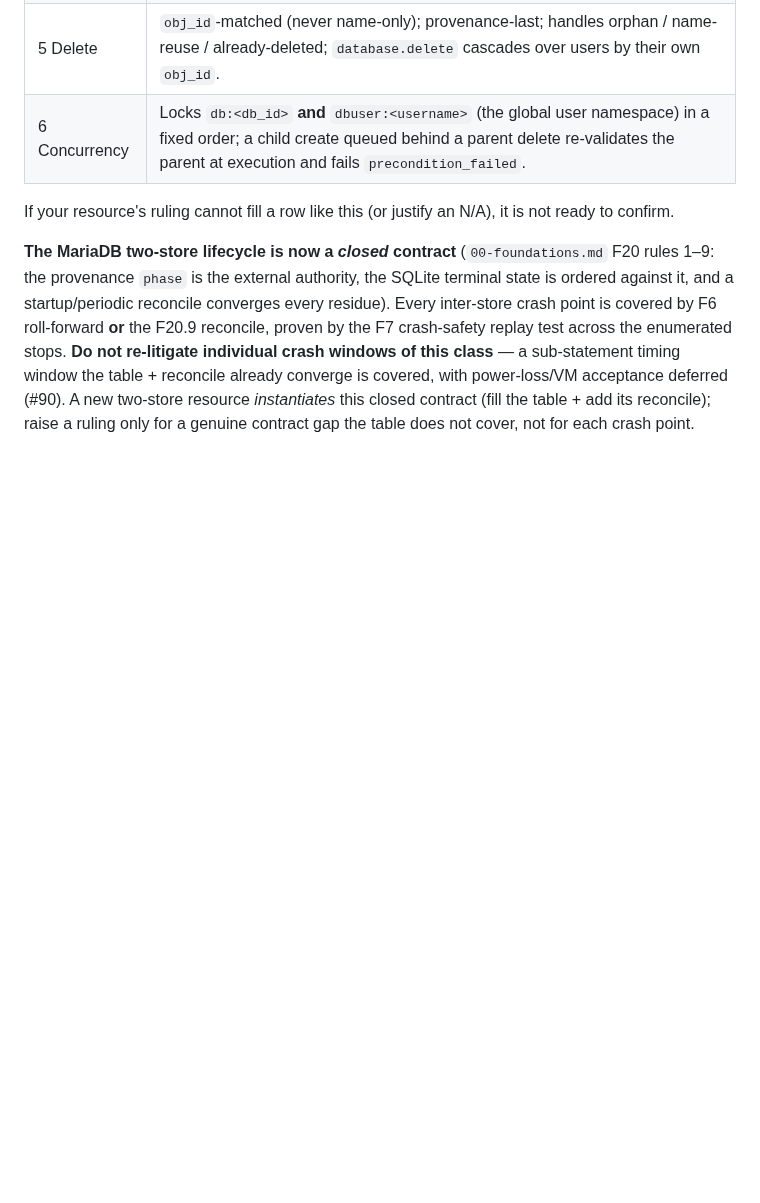
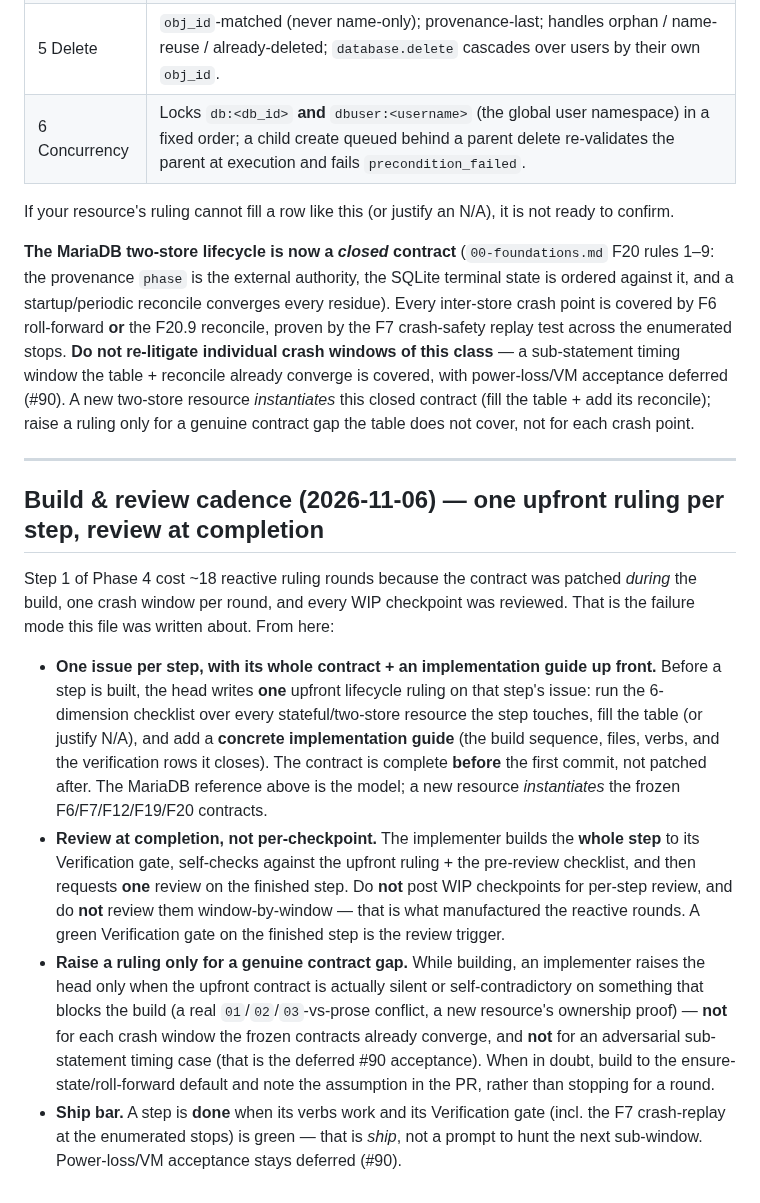
Before and after one commit to md-riaz/NovaPanel, a Markdown page: AGENTS.md, the part around the change. Rendered like a GitHub page; blank space fills up the shorter version.

Commit message:
docs(agents): one upfront ruling per step + review at completion (cut reactive rounds)
Codifies the process fix after Phase 4 Step 1 cost ~18 reactive ruling
rounds: one issue per step with its whole contract + a concrete
implementation guide up front; the implementer builds the whole step and
requests ONE review at the Verification gate (no per-checkpoint WIP
review); raise a ruling only for a genuine contract gap, not per crash
window; a green gate is ship. Instantiates the frozen F6/F7/F12/F19/F20
contracts rather than re-deriving them.

Co-Authored-By: Claude Opus 4.8 <noreply@anthropic.com>
Claude-Session: https://claude.ai/code/session_01QEyoyQVYBgvnBRTRJ3aenR

```diff
--- a/AGENTS.md
+++ b/AGENTS.md
@@ -127,3 +127,32 @@ stops. **Do not re-litigate individual crash windows of this class** — a sub-s
 table + reconcile already converge is covered, with power-loss/VM acceptance deferred (#90). A new
 two-store resource *instantiates* this closed contract (fill the table + add its reconcile); raise a
 ruling only for a genuine contract gap the table does not cover, not for each crash point.
+
+---
+
+## Build & review cadence (2026-11-06) — one upfront ruling per step, review at completion
+
+Step 1 of Phase 4 cost ~18 reactive ruling rounds because the contract was patched *during* the build,
+one crash window per round, and every WIP checkpoint was reviewed. That is the failure mode this file
+was written about. From here:
+
+- **One issue per step, with its whole contract + an implementation guide up front.** Before a step is
+  built, the head writes **one** upfront lifecycle ruling on that step's issue: run the 6-dimension
+  checklist over every stateful/two-store resource the step touches, fill the table (or justify N/A),
+  and add a **concrete implementation guide** (the build sequence, files, verbs, and the verification
+  rows it closes). The contract is complete **before** the first commit, not patched after. The MariaDB
+  reference above is the model; a new resource *instantiates* the frozen F6/F7/F12/F19/F20 contracts.
+- **Review at completion, not per-checkpoint.** The implementer builds the **whole step** to its
+  Verification gate, self-checks against the upfront ruling + the pre-review checklist, and then requests
+  **one** review on the finished step. Do **not** post WIP checkpoints for per-step review, and do **not**
+  review them window-by-window — that is what manufactured the reactive rounds. A green Verification gate
+  on the finished step is the review trigger.
+- **Raise a ruling only for a genuine contract gap.** While building, an implementer raises the head only
+  when the upfront contract is actually silent or self-contradictory on something that blocks the build
+  (a real `01`/`02`/`03`-vs-prose conflict, a new resource's ownership proof) — **not** for each crash
+  window the frozen contracts already converge, and **not** for an adversarial sub-statement timing case
+  (that is the deferred #90 acceptance). When in doubt, build to the ensure-state/roll-forward default and
+  note the assumption in the PR, rather than stopping for a round.
+- **Ship bar.** A step is **done** when its verbs work and its Verification gate (incl. the F7
+  crash-replay at the enumerated stops) is green — that is *ship*, not a prompt to hunt the next
+  sub-window. Power-loss/VM acceptance stays deferred (#90).
```
